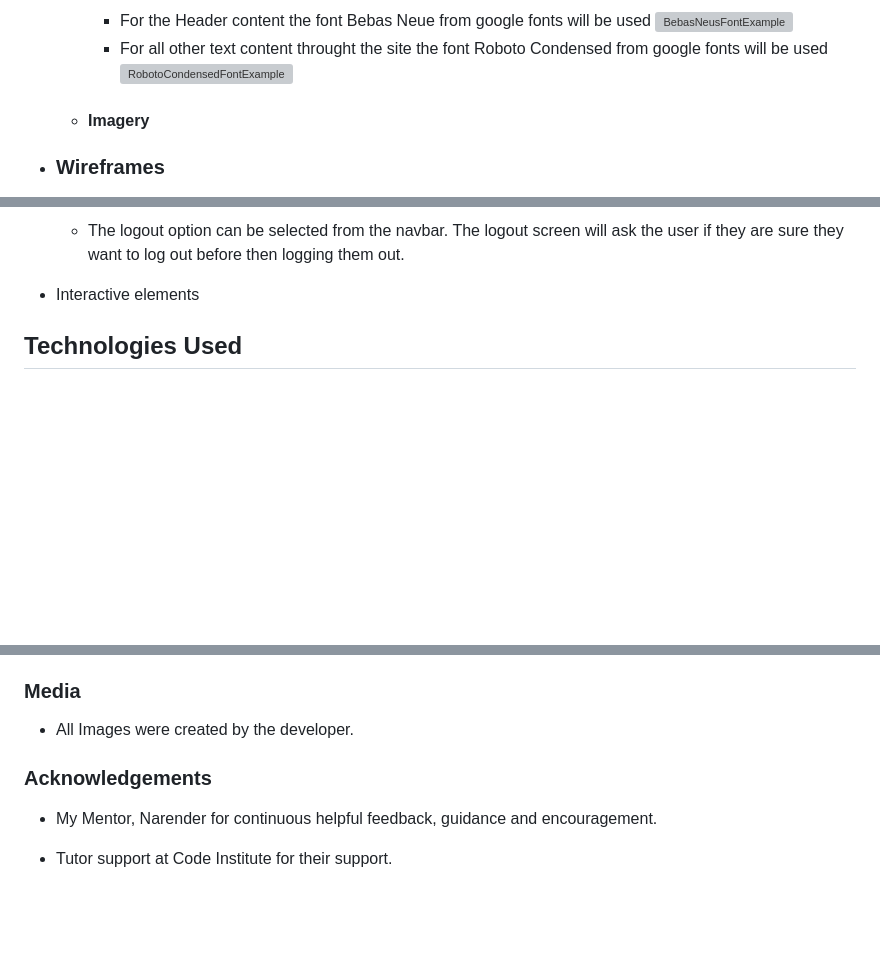
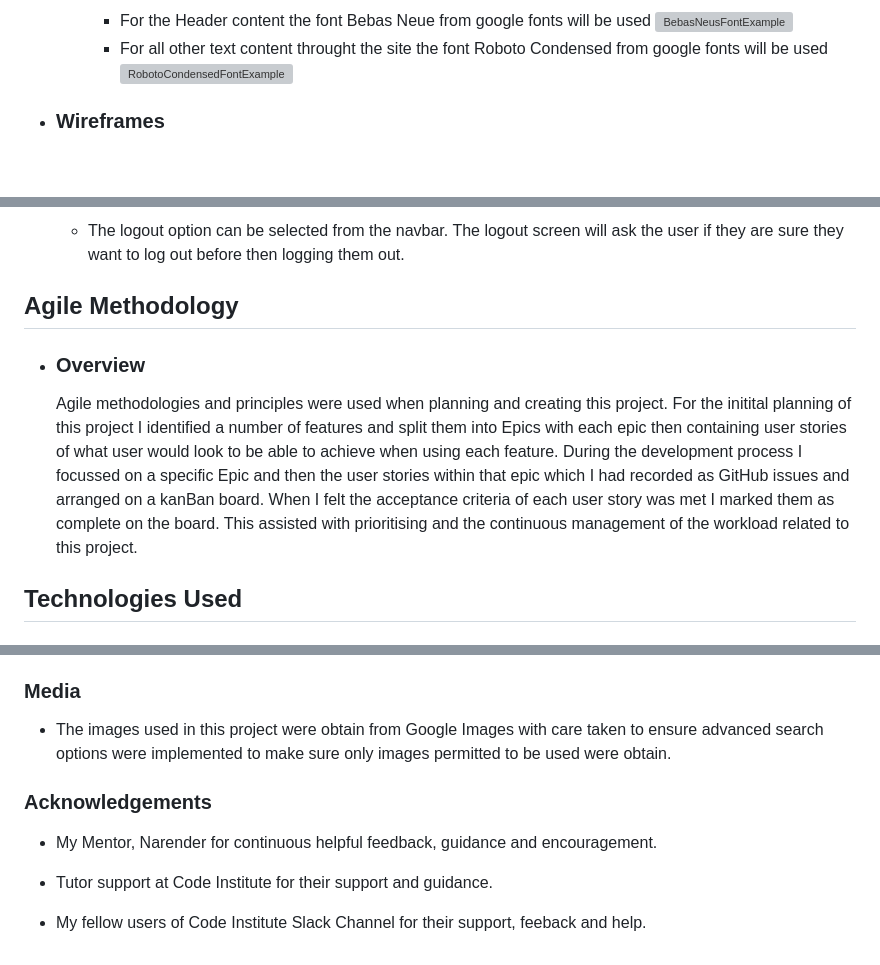
Before and after one commit to Chris-Tollan/run-tribe, a Markdown page: README.md, 3 parts joined by grey strips. Drawn GitHub-style; blank space fills up the shorter version; grey boxes are pictures that could not be loaded.

```diff
--- a/README.md
+++ b/README.md
@@ -59,11 +60,6 @@ Whether you're seeking new challenges, training partners, or simply looking to i
              ![BebasNeusFontExample](https://github.com/Chris-Tollan/run-tribe/assets/134441833/8fa43602-38cc-4e58-847b-b2e21e652814)
         -   For all other text content throught the site the font Roboto Condensed from google fonts will be used
              ![RobotoCondensedFontExample](https://github.com/Chris-Tollan/run-tribe/assets/134441833/40b3d476-be8d-4d2d-b94a-be5a4fc46e7a)
-
-
-
-    -   #### Imagery
-
 
 -   ### Wireframes
 
@@ -109,7 +108,10 @@ Whether you're seeking new challenges, training partners, or simply looking to i
 - ### Logout
     - The logout option can be selected from the navbar. The logout screen will ask the user if they are sure they want to log out before then logging them out.
 
--   Interactive elements
+## Agile Methodology
+
+- ### Overview
+  Agile methodologies and principles were used when planning and creating this project. For the initital planning of this project I identified a number of features and split them into Epics with each epic then containing user stories of what user would look to be able to achieve when using each feature. During the development process I focussed on a specific Epic and then the user stories within that epic which I had recorded as GitHub issues and arranged on a kanBan board. When I felt the acceptance criteria of each user story was met I marked them as complete on the board. This assisted with prioritising and the continuous management of the workload related to this project.
 
 ## Technologies Used
 
@@ -166,10 +200,12 @@ Whether you're seeking new challenges, training partners, or simply looking to i
 
 ### Media
 
--   All Images were created by the developer.
+-   The images used in this project were obtain from Google Images with care taken to ensure advanced search options were implemented to make sure only images permitted to be used were obtain.
 
 ### Acknowledgements
 
 -   My Mentor, Narender for continuous helpful feedback, guidance and encouragement.
 
--   Tutor support at Code Institute for their support.
+-   Tutor support at Code Institute for their support and guidance.
+
+-   My fellow users of Code Institute Slack Channel for their support, feeback and help.
```
Also changed, not shown: other parts of README.md (+50 -14 lines).
